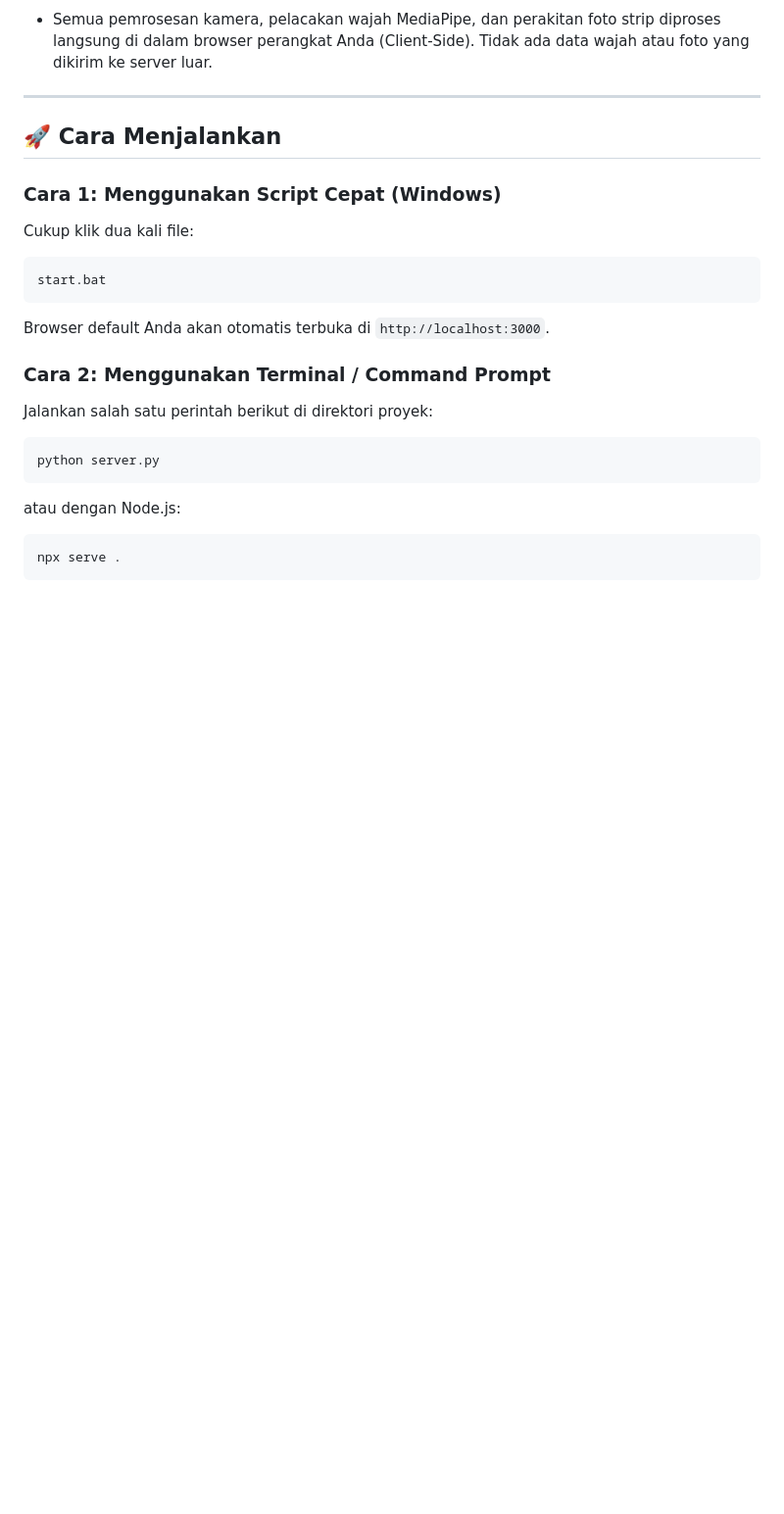
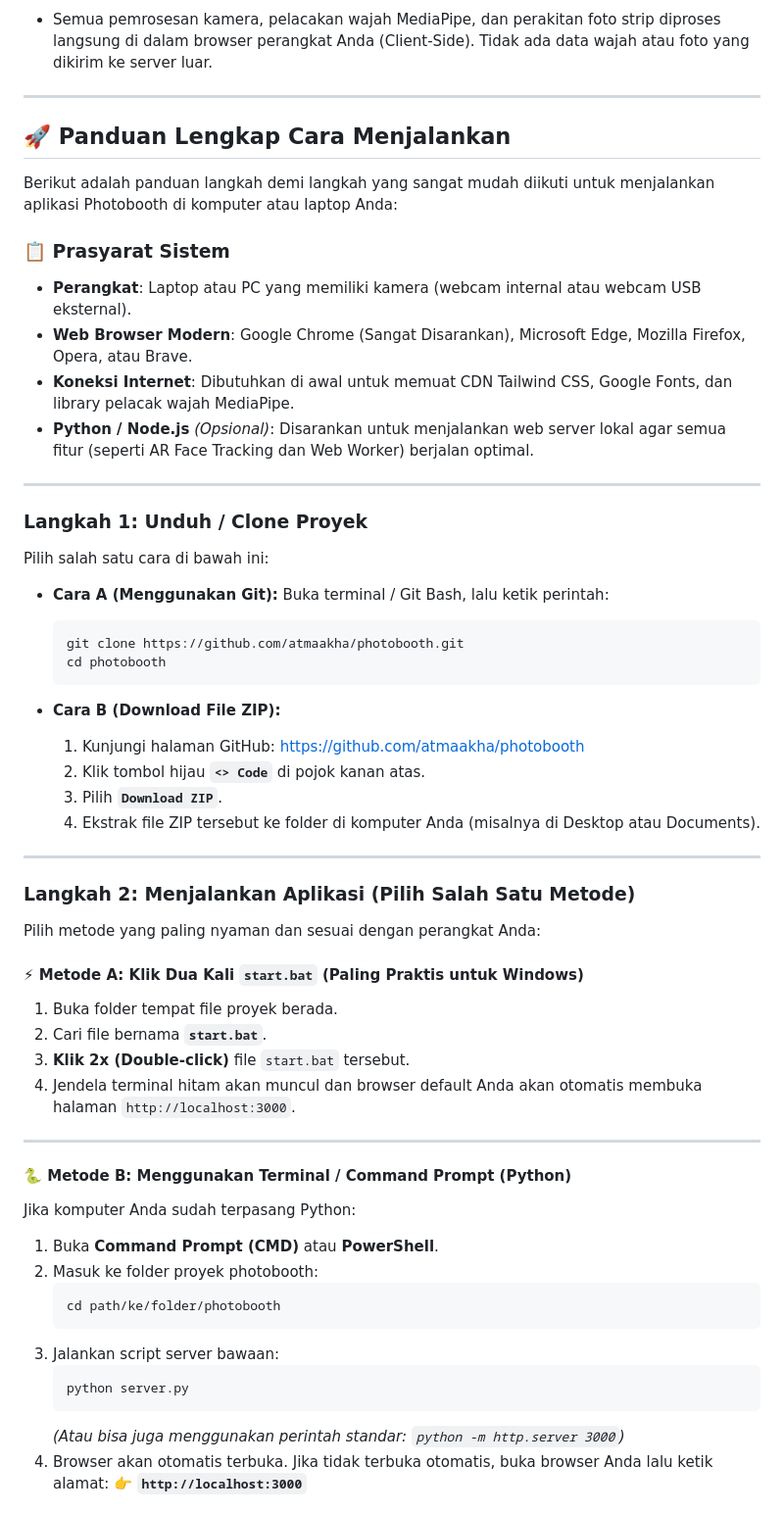
Before and after one commit to atmaakha/photobooth, a Markdown page: README.md, the part around one of its changes. Shown at 98% size. Rendered like a GitHub page; blank space fills up the shorter version.

Commit message:
Detail step-by-step running guide and troubleshooting in README

````diff
--- a/README.md
+++ b/README.md
@@ -70,21 +70,61 @@ Aplikasi Web Photobooth ala studio foto Korea & Jepang (seperti *Life Four Cuts*
 
 ---
 
-## 🚀 Cara Menjalankan
+## 🚀 Panduan Lengkap Cara Menjalankan
 
-### Cara 1: Menggunakan Script Cepat (Windows)
-Cukup klik dua kali file:
-```cmd
-start.bat
-```
-Browser default Anda akan otomatis terbuka di `http://localhost:3000`.
+Berikut adalah panduan langkah demi langkah yang sangat mudah diikuti untuk menjalankan aplikasi Photobooth di komputer atau laptop Anda:
 
-### Cara 2: Menggunakan Terminal / Command Prompt
-Jalankan salah satu perintah berikut di direktori proyek:
-```bash
-python server.py
-```
-atau dengan Node.js:
-```bash
-npx serve .
-```
+### 📋 Prasyarat Sistem
+- **Perangkat**: Laptop atau PC yang memiliki kamera (webcam internal atau webcam USB eksternal).
+- **Web Browser Modern**: Google Chrome (Sangat Disarankan), Microsoft Edge, Mozilla Firefox, Opera, atau Brave.
+- **Koneksi Internet**: Dibutuhkan di awal untuk memuat CDN Tailwind CSS, Google Fonts, dan library pelacak wajah MediaPipe.
+- **Python / Node.js** *(Opsional)*: Disarankan untuk menjalankan web server lokal agar semua fitur (seperti AR Face Tracking dan Web Worker) berjalan optimal.
+
+---
+
+### Langkah 1: Unduh / Clone Proyek
+
+Pilih salah satu cara di bawah ini:
+
+* **Cara A (Menggunakan Git):**
+  Buka terminal / Git Bash, lalu ketik perintah:
+  ```bash
+  git clone https://github.com/atmaakha/photobooth.git
+  cd photobooth
+  ```
+
+* **Cara B (Download File ZIP):**
+  1. Kunjungi halaman GitHub: [https://github.com/atmaakha/photobooth](https://github.com/atmaakha/photobooth)
+  2. Klik tombol hijau **`<> Code`** di pojok kanan atas.
+  3. Pilih **`Download ZIP`**.
+  4. Ekstrak file ZIP tersebut ke folder di komputer Anda (misalnya di Desktop atau Documents).
+
+---
+
+### Langkah 2: Menjalankan Aplikasi (Pilih Salah Satu Metode)
+
+Pilih metode yang paling nyaman dan sesuai dengan perangkat Anda:
+
+#### ⚡ Metode A: Klik Dua Kali `start.bat` (Paling Praktis untuk Windows)
+1. Buka folder tempat file proyek berada.
+2. Cari file bernama **`start.bat`**.
+3. **Klik 2x (Double-click)** file `start.bat` tersebut.
+4. Jendela terminal hitam akan muncul dan browser default Anda akan otomatis membuka halaman `http://localhost:3000`.
+
+---
+
+#### 🐍 Metode B: Menggunakan Terminal / Command Prompt (Python)
+Jika komputer Anda sudah terpasang Python:
+1. Buka **Command Prompt (CMD)** atau **PowerShell**.
+2. Masuk ke folder proyek photobooth:
+   ```cmd
+   cd path/ke/folder/photobooth
+   ```
+3. Jalankan script server bawaan:
+   ```bash
+   python server.py
+   ```
+   *(Atau bisa juga menggunakan perintah standar: `python -m http.server 3000`)*
+4. Browser akan otomatis terbuka. Jika tidak terbuka otomatis, buka browser Anda lalu ketik alamat:
+   👉 **`http://localhost:3000`**
+
````
Also changed, not shown: other parts of README.md (+37 -0 lines).
